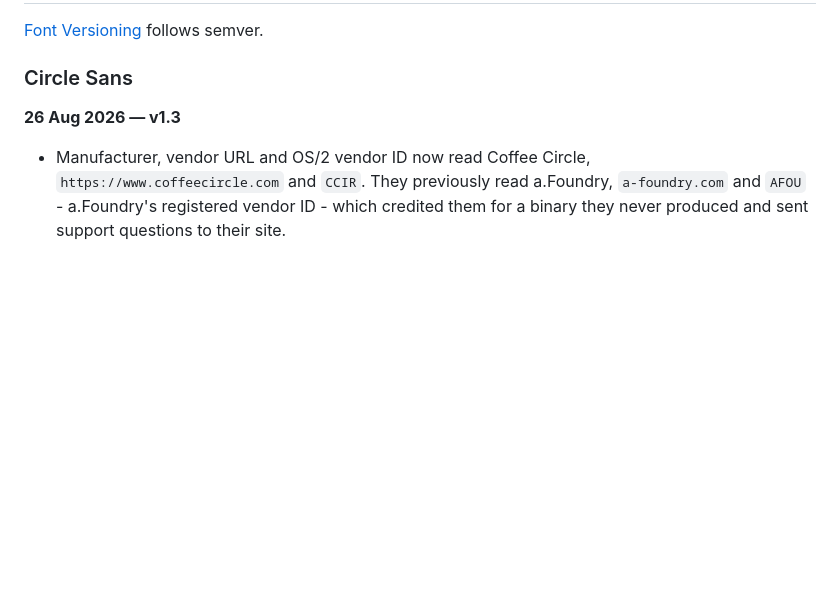
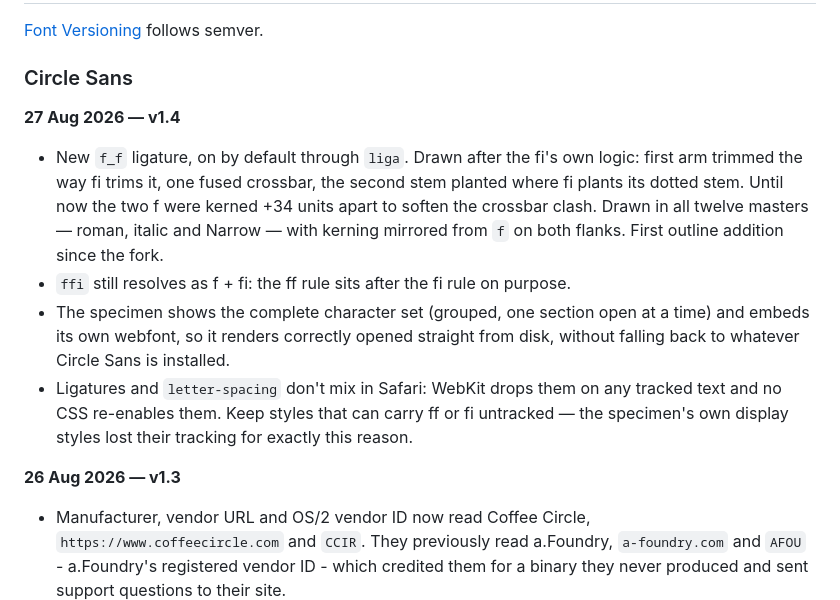
Before and after one commit to slcr/circle-sans, a Markdown page: README.md, the part around the change. GitHub-like rendering; blank space fills up the shorter version.

Commit message:
Changelog entry for v1.4
Co-Authored-By: Claude Fable 5 <noreply@anthropic.com>

```diff
--- a/README.md
+++ b/README.md
@@ -90,6 +90,20 @@ The proof files and QA tests are also available automatically via GitHub Actions
 [Font Versioning](https://github.com/googlefonts/gf-docs/tree/main/Spec#font-versioning) follows semver.
 
 ### Circle Sans
+
+**27 Aug 2026 — v1.4**
+- New `f_f` ligature, on by default through `liga`. Drawn after the fi's own logic:
+  first arm trimmed the way fi trims it, one fused crossbar, the second stem planted
+  where fi plants its dotted stem. Until now the two f were kerned +34 units apart to
+  soften the crossbar clash. Drawn in all twelve masters — roman, italic and Narrow —
+  with kerning mirrored from `f` on both flanks. First outline addition since the fork.
+- `ffi` still resolves as f + fi: the ff rule sits after the fi rule on purpose.
+- The specimen shows the complete character set (grouped, one section open at a time)
+  and embeds its own webfont, so it renders correctly opened straight from disk, without
+  falling back to whatever Circle Sans is installed.
+- Ligatures and `letter-spacing` don't mix in Safari: WebKit drops them on any tracked
+  text and no CSS re-enables them. Keep styles that can carry ff or fi untracked — the
+  specimen's own display styles lost their tracking for exactly this reason.
 
 **26 Aug 2026 — v1.3**
 - Manufacturer, vendor URL and OS/2 vendor ID now read Coffee Circle,
```
